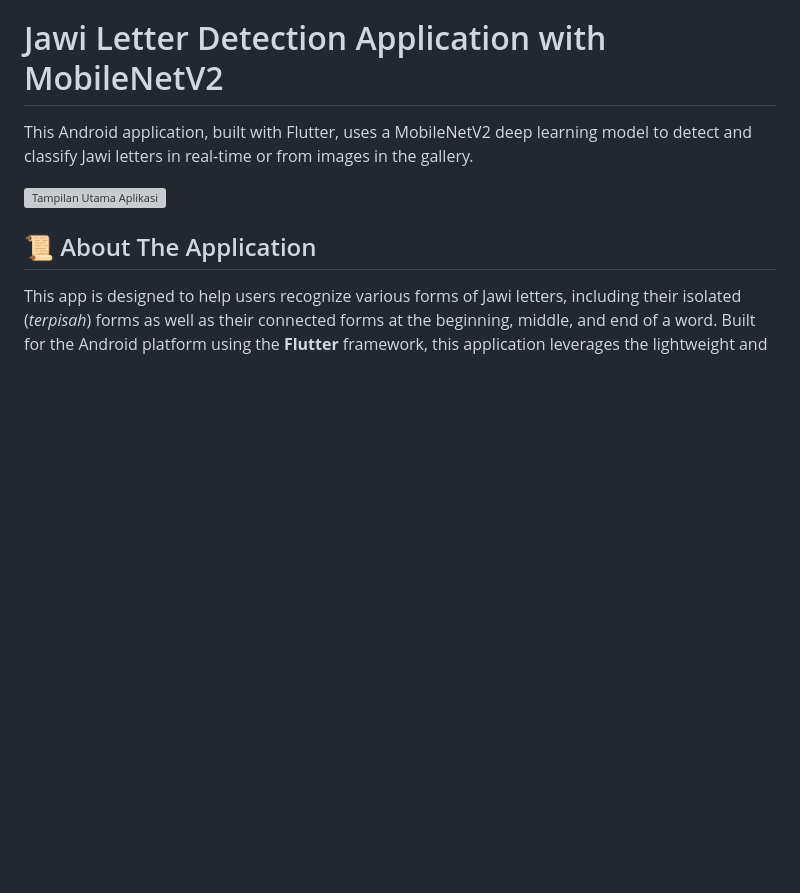
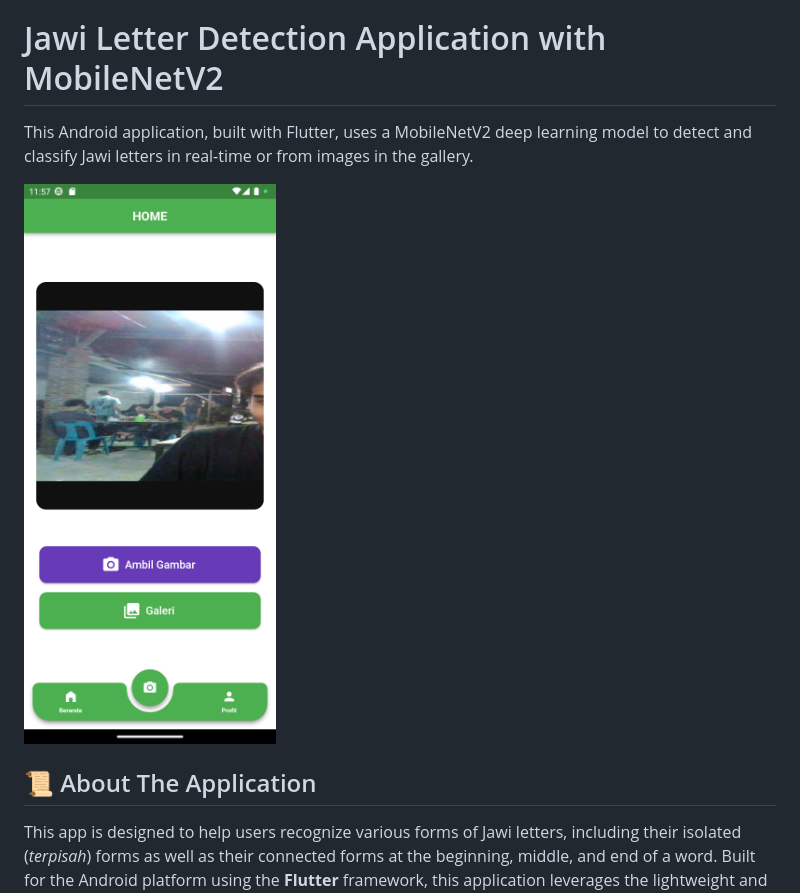
Before and after one commit to HafizRinaldi/Belajar_Jawi_v1, a Markdown page: README.md, the part around the change. Drawn GitHub-style; blank space fills up the shorter version; grey boxes are pictures that could not be loaded.

```diff
--- a/README.md
+++ b/README.md
@@ -2,7 +2,7 @@
 
 This Android application, built with Flutter, uses a MobileNetV2 deep learning model to detect and classify Jawi letters in real-time or from images in the gallery.
 
-![Tampilan Utama Aplikasi](Screenshot_1755363446.jpg)
+![Tampilan Utama Aplikasi](screenshoot/Screenshot_1755363446.png)
 
 ## 📜 About The Application
 
```
